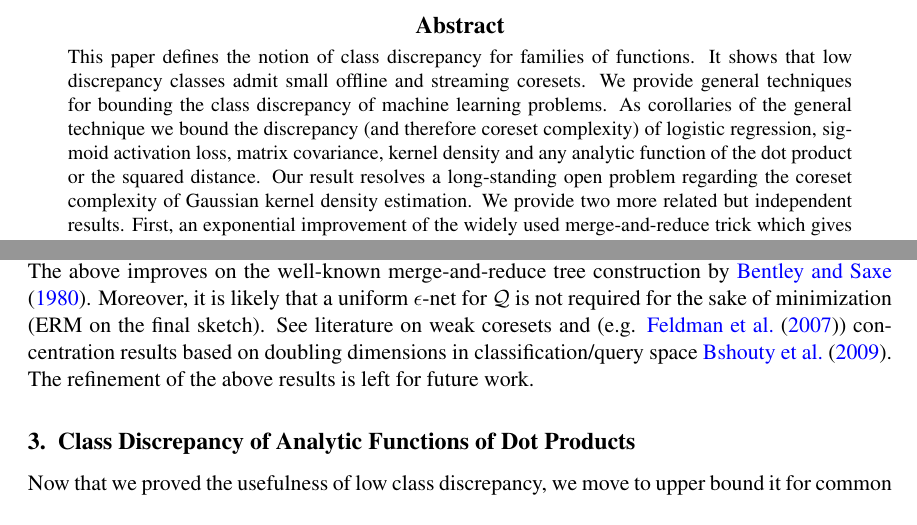
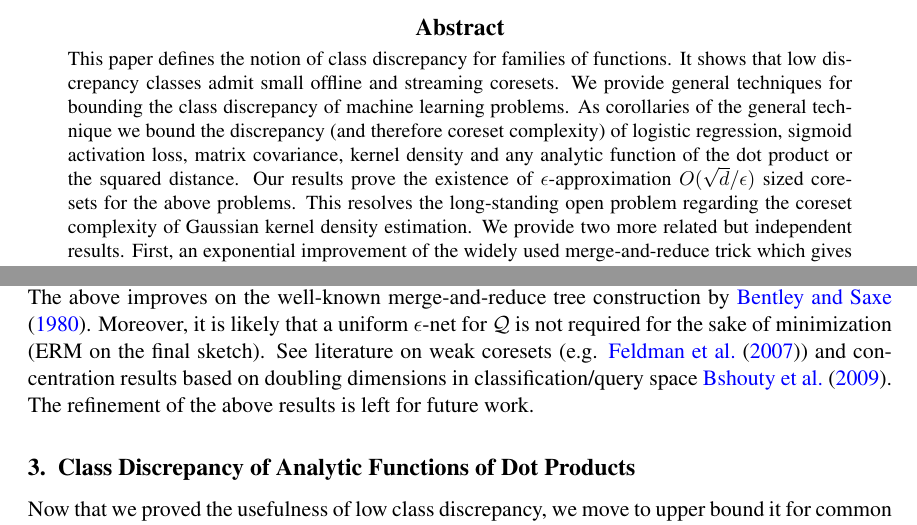
Before and after one commit to zkarnin/density_sketch, a LaTeX document (COLT_camera_ready/karninliberty19.tex): two parts of pages 1 and 7 of 19, joined at a grey line, cut so that both start at the same text. Compiled offline with pdfLaTeX.

Commit message:
sqrt(d)/eps in abstract

```diff
--- a/COLT_camera_ready/karninliberty19.tex
+++ b/COLT_camera_ready/karninliberty19.tex
@@ -70,7 +70,8 @@ This paper defines the notion of class discrepancy for families of functions.
 It shows that low discrepancy classes admit small offline and streaming coresets.
 We provide general techniques for bounding the class discrepancy of machine learning problems.
 As corollaries of the general technique we bound the discrepancy (and therefore coreset complexity) of logistic regression, sigmoid activation loss, matrix covariance, kernel density and any analytic function of the dot product or the squared distance.
-Our result resolves a long-standing open problem regarding the coreset complexity of Gaussian kernel density estimation.
+Our results prove the existence of $\eps$-approximation $O(\sqrt{d}/\eps)$ sized coresets for the above problems.
+This resolves the long-standing open problem regarding the coreset complexity of Gaussian kernel density estimation.
 We provide two more related but independent results.
 First, an exponential improvement of the widely used merge-and-reduce trick which gives improved streaming sketches for any low discrepancy problem.
 Second, an extremely simple deterministic algorithm for finding low discrepancy sequences (and therefore coresets) for any positive semi-definite kernel.
@@ -375,7 +376,7 @@ Nevertheless, our dependence on the failure probability is \emph{doubly} logarit
 This means the dependence on the problem parameters is still only polylogarithmic.
 The above improves on the well-known merge-and-reduce tree construction by \cite{BENTLEY1980301}.
 Moreover, it is likely that a uniform $\eps$-net for $\Q$ is not required for the sake of minimization (ERM on the final sketch).
-See literature on weak coresets and (e.g. \cite{Feldman:2007:PKC:1247069.1247072}) concentration results based on doubling dimensions in classification/query space \cite{BSHOUTY2009323}. The refinement of the above results is left for future work.
+See literature on weak coresets (e.g. \cite{Feldman:2007:PKC:1247069.1247072}) and concentration results based on doubling dimensions in classification/query space \cite{BSHOUTY2009323}. The refinement of the above results is left for future work.
 
 \section{Class Discrepancy of Analytic Functions of Dot Products} \label{sec:analytic}
 
```
